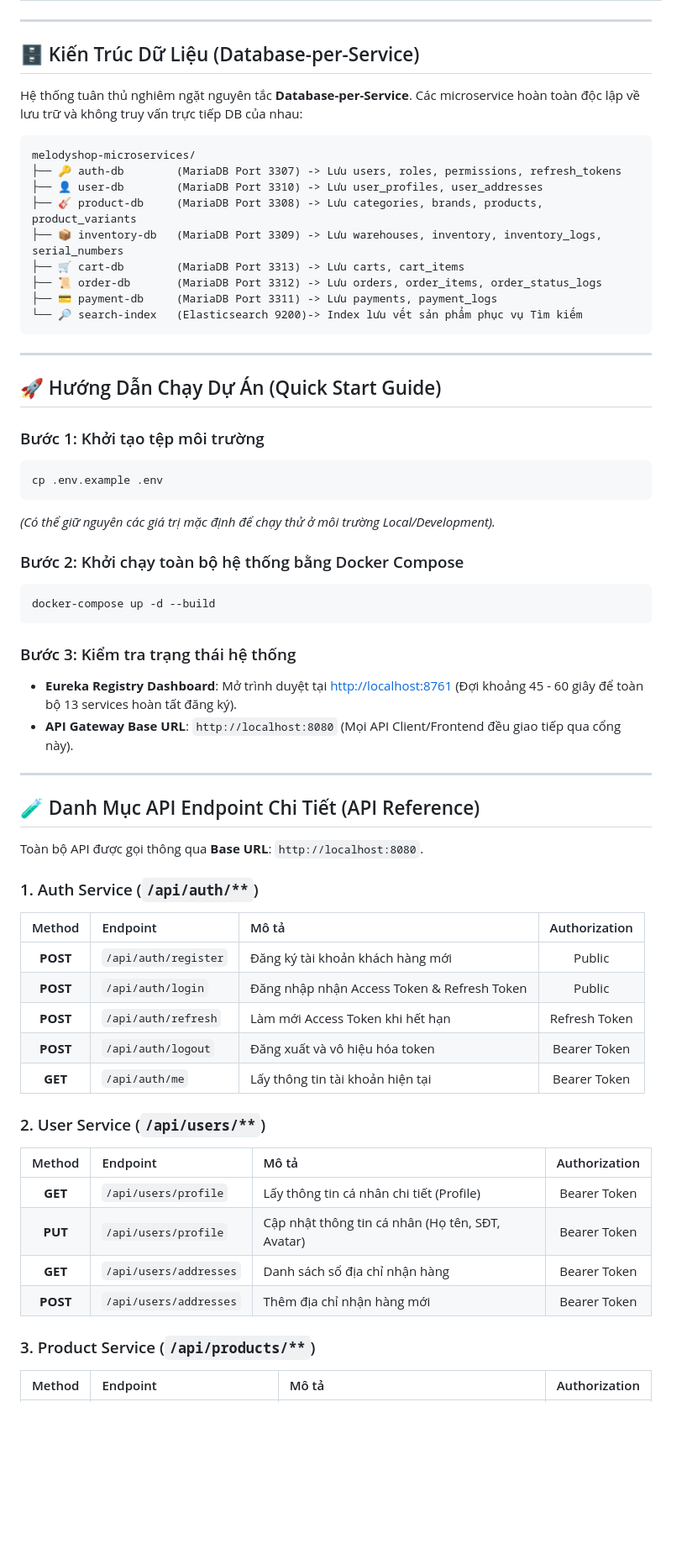
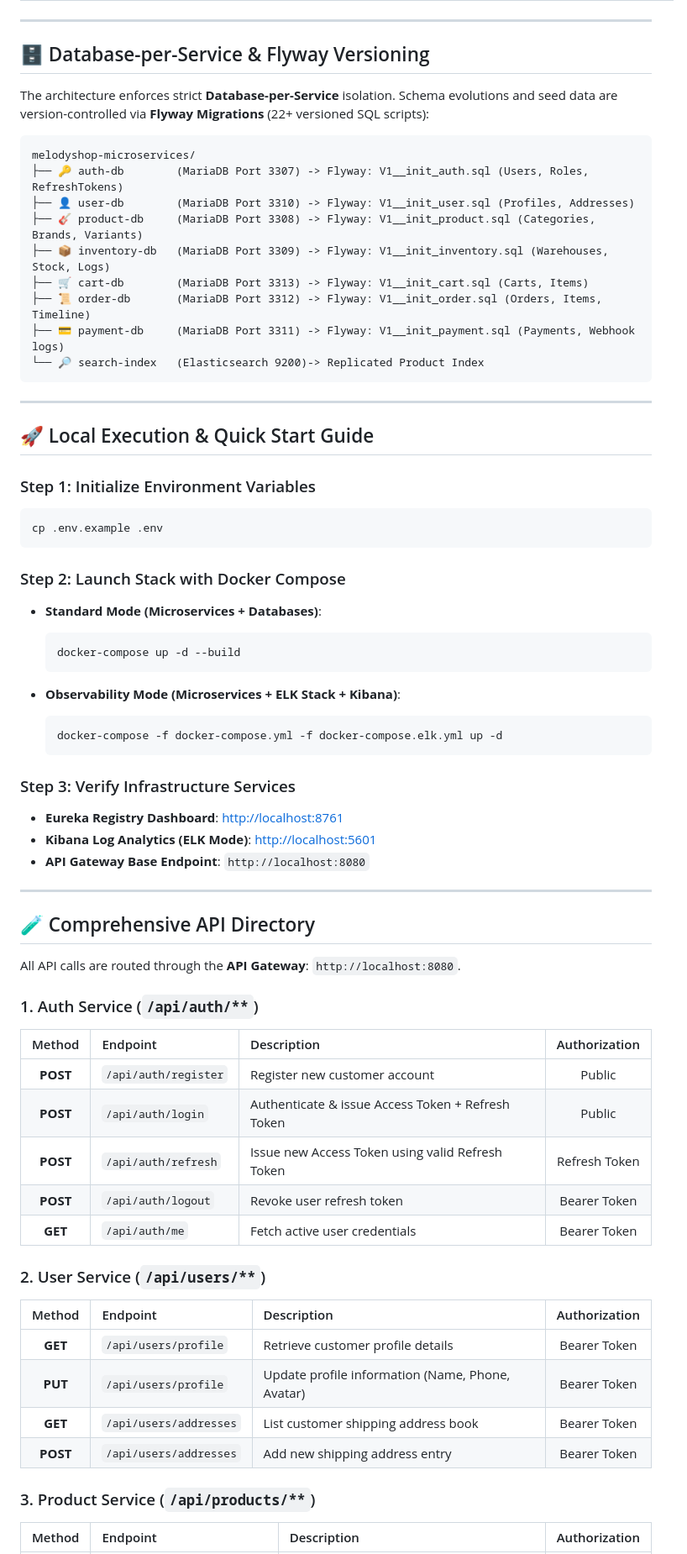
Before and after one commit to datle0910/melodyshop-microservices, a Markdown page: README.md, the part around one of its changes. Shown at 84% size. Drawn GitHub-style; blank space fills up the shorter version.

Commit message:
docs: set English README as default with tech highlights table (ELK, CI/CD, Flyway, Feign, MapStruct) and add README.vi.md

````diff
--- a/README.md
+++ b/README.md
@@ -149,64 +175,71 @@ Hệ thống được chia nhỏ thành 13 thành phần độc lập giúp đ
 
 ---
 
-## 🗄️ Kiến Trúc Dữ Liệu (Database-per-Service)
+## 🗄️ Database-per-Service & Flyway Versioning
 
-Hệ thống tuân thủ nghiêm ngặt nguyên tắc **Database-per-Service**. Các microservice hoàn toàn độc lập về lưu trữ và không truy vấn trực tiếp DB của nhau:
+The architecture enforces strict **Database-per-Service** isolation. Schema evolutions and seed data are version-controlled via **Flyway Migrations** (22+ versioned SQL scripts):
 
 ```
 melodyshop-microservices/
-├── 🔑 auth-db        (MariaDB Port 3307) -> Lưu users, roles, permissions, refresh_tokens
-├── 👤 user-db        (MariaDB Port 3310) -> Lưu user_profiles, user_addresses
-├── 🎸 product-db     (MariaDB Port 3308) -> Lưu categories, brands, products, product_variants
-├── 📦 inventory-db   (MariaDB Port 3309) -> Lưu warehouses, inventory, inventory_logs, serial_numbers
-├── 🛒 cart-db        (MariaDB Port 3313) -> Lưu carts, cart_items
-├── 📜 order-db       (MariaDB Port 3312) -> Lưu orders, order_items, order_status_logs
-├── 💳 payment-db     (MariaDB Port 3311) -> Lưu payments, payment_logs
-└── 🔎 search-index   (Elasticsearch 9200)-> Index lưu vết sản phẩm phục vụ Tìm kiếm
+├── 🔑 auth-db        (MariaDB Port 3307) -> Flyway: V1__init_auth.sql (Users, Roles, RefreshTokens)
+├── 👤 user-db        (MariaDB Port 3310) -> Flyway: V1__init_user.sql (Profiles, Addresses)
+├── 🎸 product-db     (MariaDB Port 3308) -> Flyway: V1__init_product.sql (Categories, Brands, Variants)
+├── 📦 inventory-db   (MariaDB Port 3309) -> Flyway: V1__init_inventory.sql (Warehouses, Stock, Logs)
+├── 🛒 cart-db        (MariaDB Port 3313) -> Flyway: V1__init_cart.sql (Carts, Items)
+├── 📜 order-db       (MariaDB Port 3312) -> Flyway: V1__init_order.sql (Orders, Items, Timeline)
+├── 💳 payment-db     (MariaDB Port 3311) -> Flyway: V1__init_payment.sql (Payments, Webhook logs)
+└── 🔎 search-index   (Elasticsearch 9200)-> Replicated Product Index
 ```
 
 ---
 
-## 🚀 Hướng Dẫn Chạy Dự Án (Quick Start Guide)
+## 🚀 Local Execution & Quick Start Guide
 
-### Bước 1: Khởi tạo tệp môi trường
+### Step 1: Initialize Environment Variables
 ```bash
 cp .env.example .env
 ```
-*(Có thể giữ nguyên các giá trị mặc định để chạy thử ở môi trường Local/Development).*
 
-### Bước 2: Khởi chạy toàn bộ hệ thống bằng Docker Compose
-```bash
-docker-compose up -d --build
-```
+### Step 2: Launch Stack with Docker Compose
 
-### Bước 3: Kiểm tra trạng thái hệ thống
-- **Eureka Registry Dashboard**: Mở trình duyệt tại [http://localhost:8761](http://localhost:8761) (Đợi khoảng 45 - 60 giây để toàn bộ 13 services hoàn tất đăng ký).
-- **API Gateway Base URL**: `http://localhost:8080` (Mọi API Client/Frontend đều giao tiếp qua cổng này).
+- **Standard Mode (Microservices + Databases)**:
+  ```bash
+  docker-compose up -d --build
+  ```
+
+- **Observability Mode (Microservices + ELK Stack + Kibana)**:
+  ```bash
+  docker-compose -f docker-compose.yml -f docker-compose.elk.yml up -d
+  ```
+
+### Step 3: Verify Infrastructure Services
+- **Eureka Registry Dashboard**: [http://localhost:8761](http://localhost:8761)
+- **Kibana Log Analytics (ELK Mode)**: [http://localhost:5601](http://localhost:5601)
+- **API Gateway Base Endpoint**: `http://localhost:8080`
 
 ---
 
-## 🧪 Danh Mục API Endpoint Chi Tiết (API Reference)
+## 🧪 Comprehensive API Directory
 
-Toàn bộ API được gọi thông qua **Base URL**: `http://localhost:8080`.
+All API calls are routed through the **API Gateway**: `http://localhost:8080`.
 
 ### 1. Auth Service (`/api/auth/**`)
-| Method | Endpoint | Mô tả | Authorization |
+| Method | Endpoint | Description | Authorization |
 |:---:|:---|:---|:---:|
-| **POST** | `/api/auth/register` | Đăng ký tài khoản khách hàng mới | Public |
-| **POST** | `/api/auth/login` | Đăng nhập nhận Access Token & Refresh Token | Public |
-| **POST** | `/api/auth/refresh` | Làm mới Access Token khi hết hạn | Refresh Token |
-| **POST** | `/api/auth/logout` | Đăng xuất và vô hiệu hóa token | Bearer Token |
-| **GET** | `/api/auth/me` | Lấy thông tin tài khoản hiện tại | Bearer Token |
+| **POST** | `/api/auth/register` | Register new customer account | Public |
+| **POST** | `/api/auth/login` | Authenticate & issue Access Token + Refresh Token | Public |
+| **POST** | `/api/auth/refresh` | Issue new Access Token using valid Refresh Token | Refresh Token |
+| **POST** | `/api/auth/logout` | Revoke user refresh token | Bearer Token |
+| **GET** | `/api/auth/me` | Fetch active user credentials | Bearer Token |
 
 ### 2. User Service (`/api/users/**`)
-| Method | Endpoint | Mô tả | Authorization |
+| Method | Endpoint | Description | Authorization |
 |:---:|:---|:---|:---:|
-| **GET** | `/api/users/profile` | Lấy thông tin cá nhân chi tiết (Profile) | Bearer Token |
-| **PUT** | `/api/users/profile` | Cập nhật thông tin cá nhân (Họ tên, SĐT, Avatar) | Bearer Token |
-| **GET** | `/api/users/addresses` | Danh sách sổ địa chỉ nhận hàng | Bearer Token |
-| **POST** | `/api/users/addresses` | Thêm địa chỉ nhận hàng mới | Bearer Token |
+| **GET** | `/api/users/profile` | Retrieve customer profile details | Bearer Token |
+| **PUT** | `/api/users/profile` | Update profile information (Name, Phone, Avatar) | Bearer Token |
+| **GET** | `/api/users/addresses` | List customer shipping address book | Bearer Token |
+| **POST** | `/api/users/addresses` | Add new shipping address entry | Bearer Token |
 
 ### 3. Product Service (`/api/products/**`)
-| Method | Endpoint | Mô tả | Authorization |
+| Method | Endpoint | Description | Authorization |
 |:---:|:---|:---|:---:|
````
Also changed, not shown: other parts of README.md (+67 -41 lines), README.vi.md (added, +276 -0 lines).
